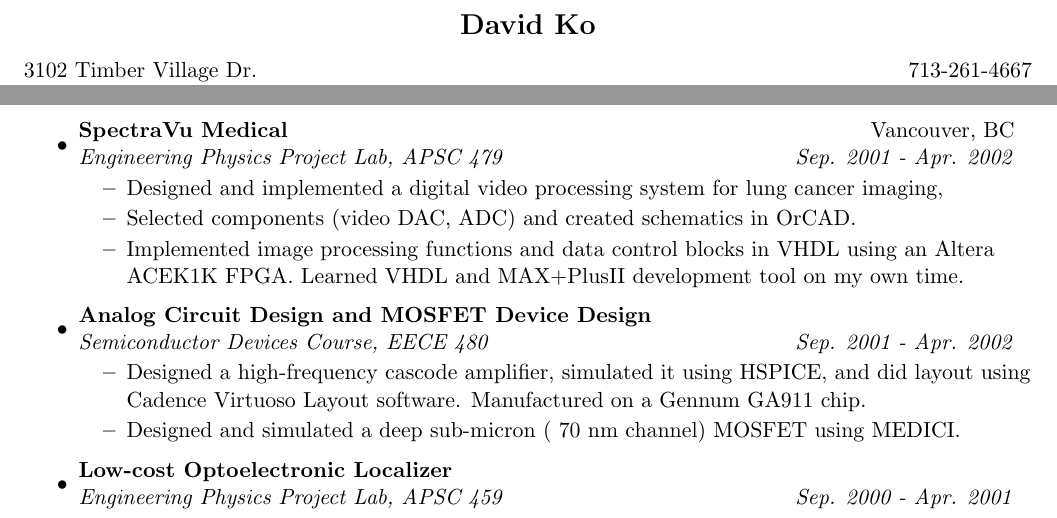
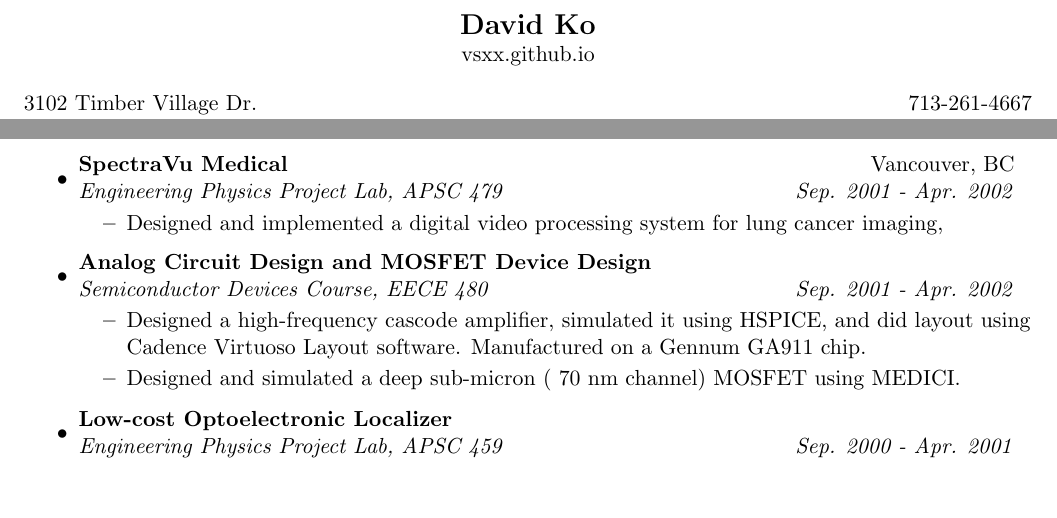
Before and after one commit to davidpeterko/Resume, a LaTeX CV (resume.tex): two parts of page 1 of 2, joined at a grey line, cut so that both start at the same text, the shorter picture padded with empty space. Compiled offline with pdfLaTeX.

```diff
--- a/resume.tex
+++ b/resume.tex
@@ -46,7 +46,8 @@
 \begin{document}
 
 \begin{center}
-\textbf{\Large David Ko}
+\textbf{\Large David Ko}\\
+vsxx.github.io
 \end{center}
 \begin{tabular*}{7in}{l@{\extracolsep{\fill}}r}
 %\textbf{\Large David Ko}  & 713-261-4667\\
@@ -82,10 +83,7 @@
 \item
 	\ressubheading{SpectraVu Medical}{Vancouver, BC}{Engineering Physics Project Lab, APSC 479}{Sep. 2001 - Apr. 2002}
 	\begin{itemize}
-		\resitem{	Designed and implemented a digital video processing system for lung cancer imaging,}
-		\resitem{Selected components (video DAC, ADC) and created schematics in OrCAD.}
-		\resitem{Implemented image processing functions and data control blocks in VHDL using an Altera ACEK1K FPGA.  Learned VHDL and MAX+PlusII development tool on my own time.}
-		%\resitem{Simulated the various blocks using MAX+PlusII simulation tool.}
+		\resitem{Designed and implemented a digital video processing system for lung cancer imaging,}
 	\end{itemize}
 
 \item
```
Also changed, not shown: resume.pdf, 2 other files.
